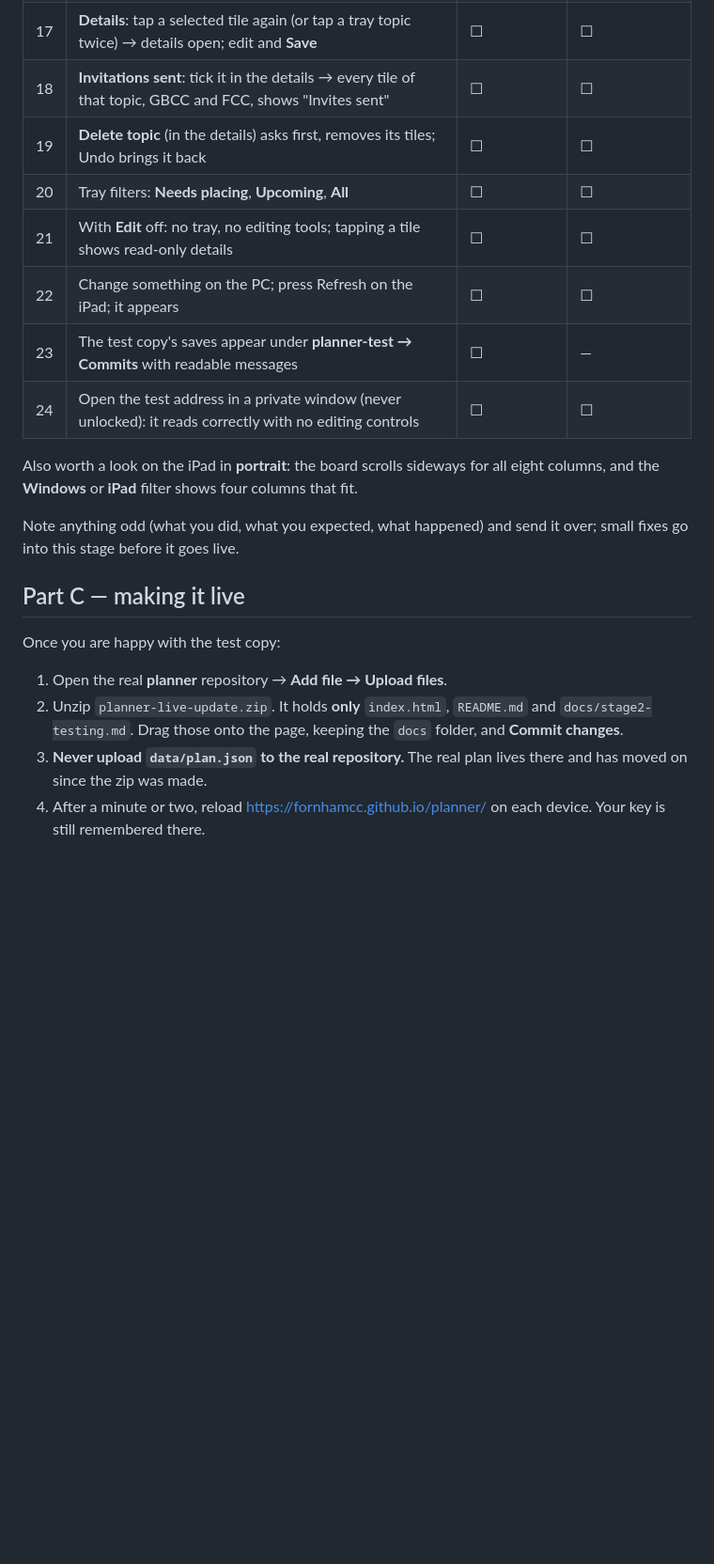
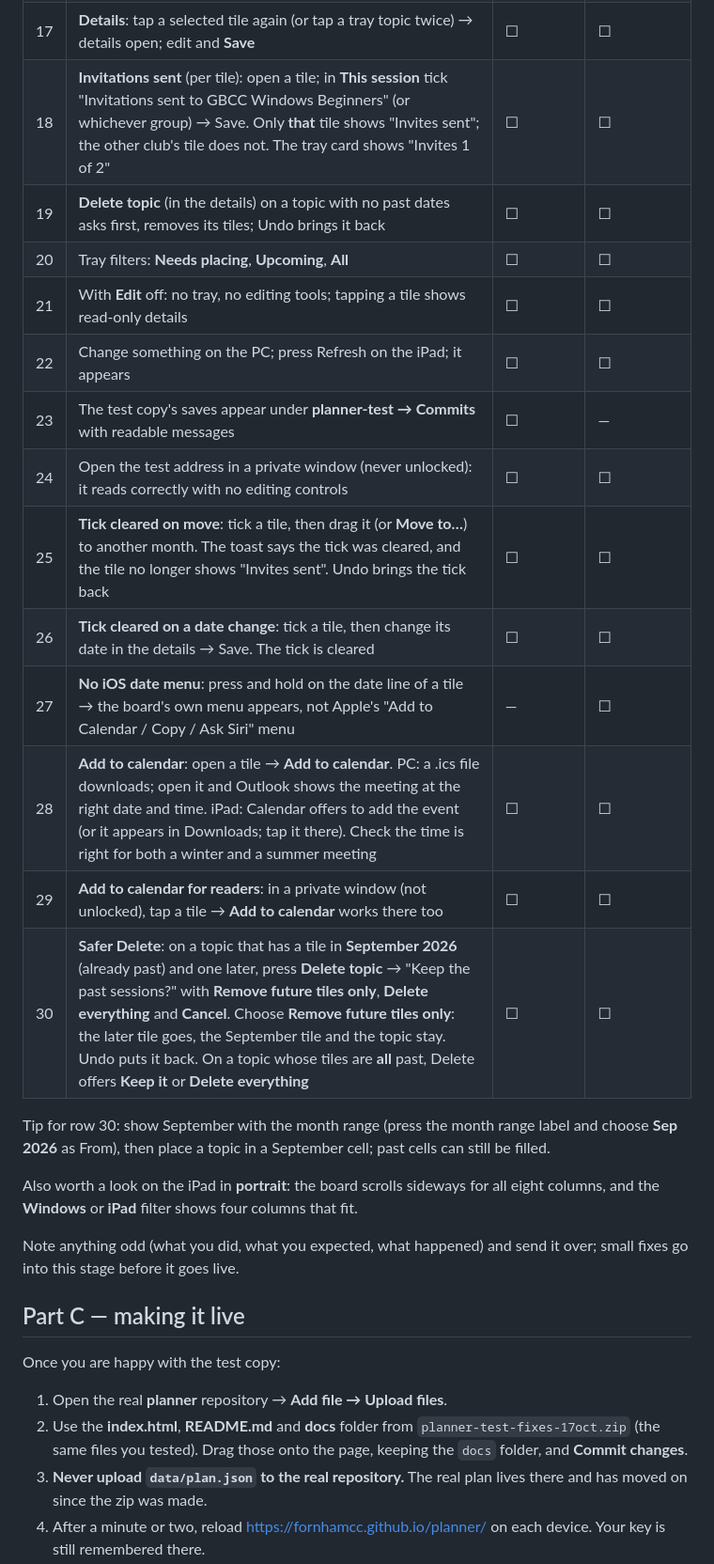
Before and after one commit to FornhamCC/planner-test, a Markdown page: docs/stage2-testing.md, the part around one of its changes. Shown at 94% size. Rendered like a GitHub page; blank space fills up the shorter version.

```diff
--- a/docs/stage2-testing.md
+++ b/docs/stage2-testing.md
@@ -38,13 +53,21 @@ Turn **Edit** on first. Tick each box on both devices.
 | 15 | **Remove from board**: select a tile → **Remove from board** (PC: Delete key; or drag the tile onto the tray). The topic stays in the tray | ☐ | ☐ |
 | 16 | **Undo** reverses the last action (PC: Ctrl+Z), several times in a row | ☐ | ☐ |
 | 17 | **Details**: tap a selected tile again (or tap a tray topic twice) → details open; edit and **Save** | ☐ | ☐ |
-| 18 | **Invitations sent**: tick it in the details → every tile of that topic, GBCC and FCC, shows "Invites sent" | ☐ | ☐ |
-| 19 | **Delete topic** (in the details) asks first, removes its tiles; Undo brings it back | ☐ | ☐ |
+| 18 | **Invitations sent** (per tile): open a tile; in **This session** tick "Invitations sent to GBCC Windows Beginners" (or whichever group) → Save. Only **that** tile shows "Invites sent"; the other club's tile does not. The tray card shows "Invites 1 of 2" | ☐ | ☐ |
+| 19 | **Delete topic** (in the details) on a topic with no past dates asks first, removes its tiles; Undo brings it back | ☐ | ☐ |
 | 20 | Tray filters: **Needs placing**, **Upcoming**, **All** | ☐ | ☐ |
 | 21 | With **Edit** off: no tray, no editing tools; tapping a tile shows read-only details | ☐ | ☐ |
 | 22 | Change something on the PC; press Refresh on the iPad; it appears | ☐ | ☐ |
 | 23 | The test copy's saves appear under **planner-test → Commits** with readable messages | ☐ | — |
 | 24 | Open the test address in a private window (never unlocked): it reads correctly with no editing controls | ☐ | ☐ |
+| 25 | **Tick cleared on move**: tick a tile, then drag it (or **Move to…**) to another month. The toast says the tick was cleared, and the tile no longer shows "Invites sent". Undo brings the tick back | ☐ | ☐ |
+| 26 | **Tick cleared on a date change**: tick a tile, then change its date in the details → Save. The tick is cleared | ☐ | ☐ |
+| 27 | **No iOS date menu**: press and hold on the date line of a tile → the board's own menu appears, not Apple's "Add to Calendar / Copy / Ask Siri" menu | — | ☐ |
+| 28 | **Add to calendar**: open a tile → **Add to calendar**. PC: a .ics file downloads; open it and Outlook shows the meeting at the right date and time. iPad: Calendar offers to add the event (or it appears in Downloads; tap it there). Check the time is right for both a winter and a summer meeting | ☐ | ☐ |
+| 29 | **Add to calendar for readers**: in a private window (not unlocked), tap a tile → **Add to calendar** works there too | ☐ | ☐ |
+| 30 | **Safer Delete**: on a topic that has a tile in **September 2026** (already past) and one later, press **Delete topic** → "Keep the past sessions?" with **Remove future tiles only**, **Delete everything** and **Cancel**. Choose **Remove future tiles only**: the later tile goes, the September tile and the topic stay. Undo puts it back. On a topic whose tiles are **all** past, Delete offers **Keep it** or **Delete everything** | ☐ | ☐ |
+
+Tip for row 30: show September with the month range (press the month range label and choose **Sep 2026** as From), then place a topic in a September cell; past cells can still be filled.
 
 Also worth a look on the iPad in **portrait**: the board scrolls sideways for all eight columns, and the **Windows** or **iPad** filter shows four columns that fit.
 
@@ -55,7 +78,7 @@ Note anything odd (what you did, what you expected, what happened) and send it o
 Once you are happy with the test copy:
 
 1. Open the real **planner** repository → **Add file → Upload files**.
-2. Unzip `planner-live-update.zip`. It holds **only** `index.html`, `README.md` and `docs/stage2-testing.md`. Drag those onto the page, keeping the `docs` folder, and **Commit changes**.
+2. Use the **index.html**, **README.md** and **docs** folder from `planner-test-fixes-17oct.zip` (the same files you tested). Drag those onto the page, keeping the `docs` folder, and **Commit changes**.
 3. **Never upload `data/plan.json` to the real repository.** The real plan lives there and has moved on since the zip was made.
 4. After a minute or two, reload https://fornhamcc.github.io/planner/ on each device. Your key is still remembered there.
 
```
Also changed, not shown: other parts of docs/stage2-testing.md (+16 -1 lines), docs/stage3-testing.md (added, +52 -0 lines).
